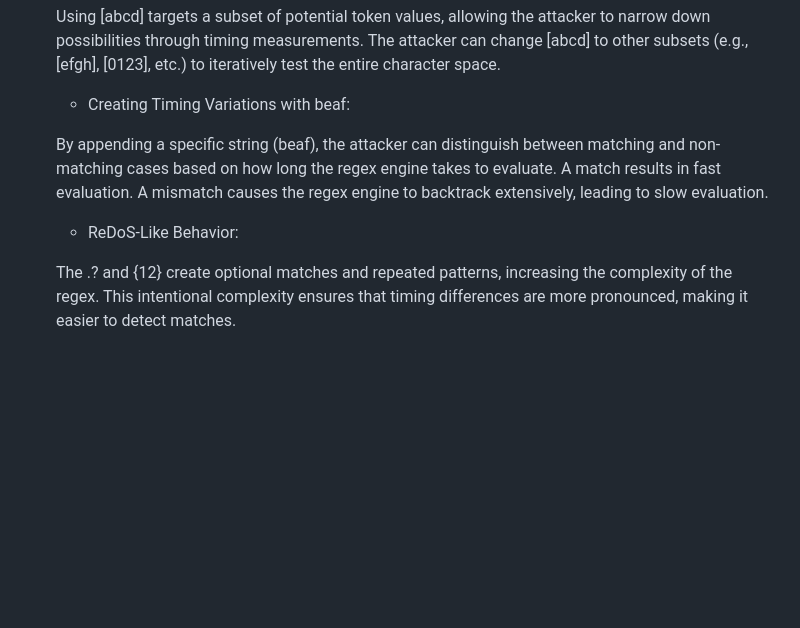
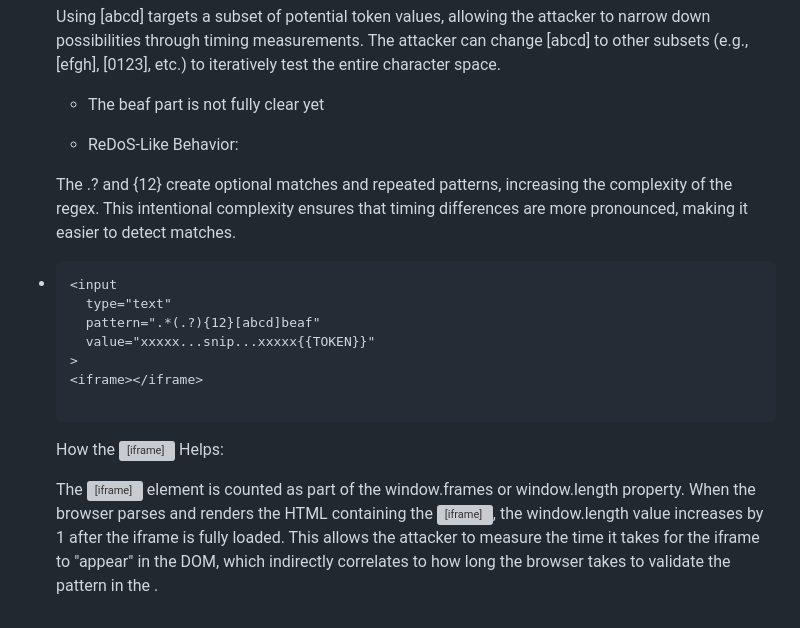
Before and after one commit to poorvi1910/Web, a Markdown page: ctf_writeups/AsisCTF'24.md, the part around the change. Rendered like a GitHub page; blank space fills up the shorter version; grey boxes are pictures that could not be loaded.

````diff
--- a/ctf_writeups/AsisCTF'24.md
+++ b/ctf_writeups/AsisCTF'24.md
@@ -64,13 +64,25 @@ To steal an admin token: req.cookies.TOKEN and the token's format is 6-bytes hex
   Using [abcd] targets a subset of potential token values, allowing the attacker to narrow down possibilities through timing measurements.
   The attacker can change [abcd] to other subsets (e.g., [efgh], [0123], etc.) to iteratively test the entire character space.
 
-    - Creating Timing Variations with beaf:
-
-  By appending a specific string (beaf), the attacker can distinguish between matching and non-matching cases based on how long the regex engine takes to evaluate.
-  A match results in fast evaluation.
-  A mismatch causes the regex engine to backtrack extensively, leading to slow evaluation.
+    - The beaf part is not fully clear yet
 
     - ReDoS-Like Behavior:
 
   The .? and {12} create optional matches and repeated patterns, increasing the complexity of the regex.
   This intentional complexity ensures that timing differences are more pronounced, making it easier to detect matches.
+
+-
+  ```
+  <input
+    type="text"
+    pattern=".*(.?){12}[abcd]beaf"
+    value="xxxxx...snip...xxxxx{{TOKEN}}"
+  >
+  <iframe></iframe>
+
+  ```
+  How the <iframe> Helps:
+
+  The <iframe> element is counted as part of the window.frames or window.length property.
+  When the browser parses and renders the HTML containing the <iframe>, the window.length value increases by 1 after the iframe is fully loaded.
+  This allows the attacker to measure the time it takes for the iframe to "appear" in the DOM, which indirectly correlates to how long the browser takes to validate the pattern in the <input>.
````
